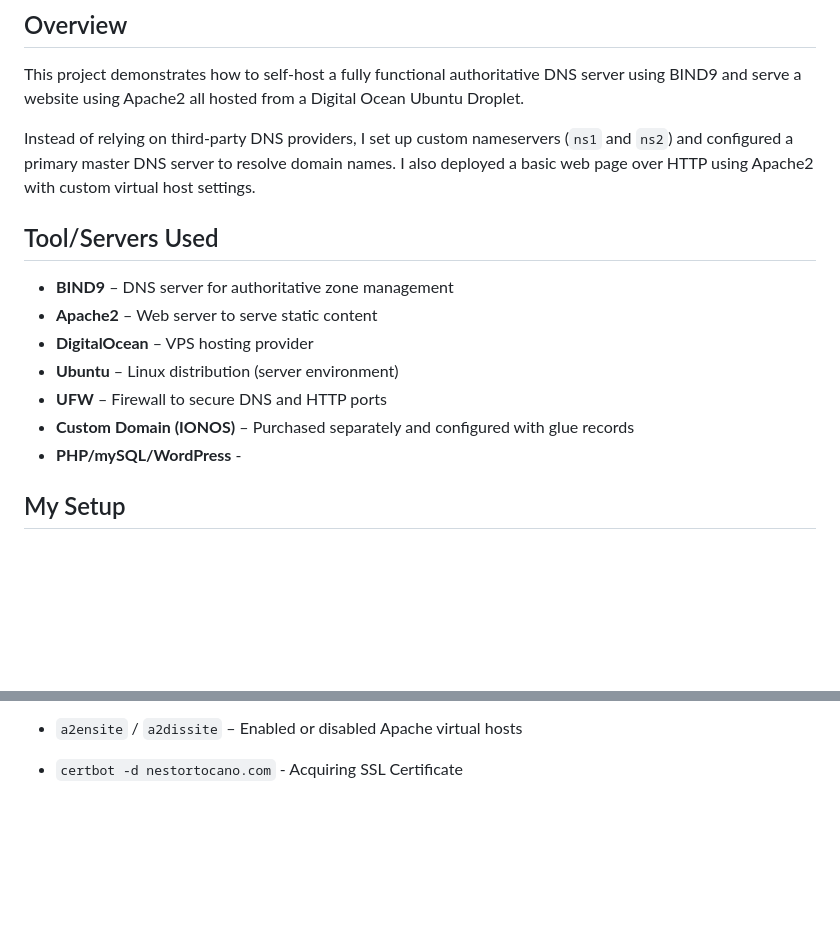
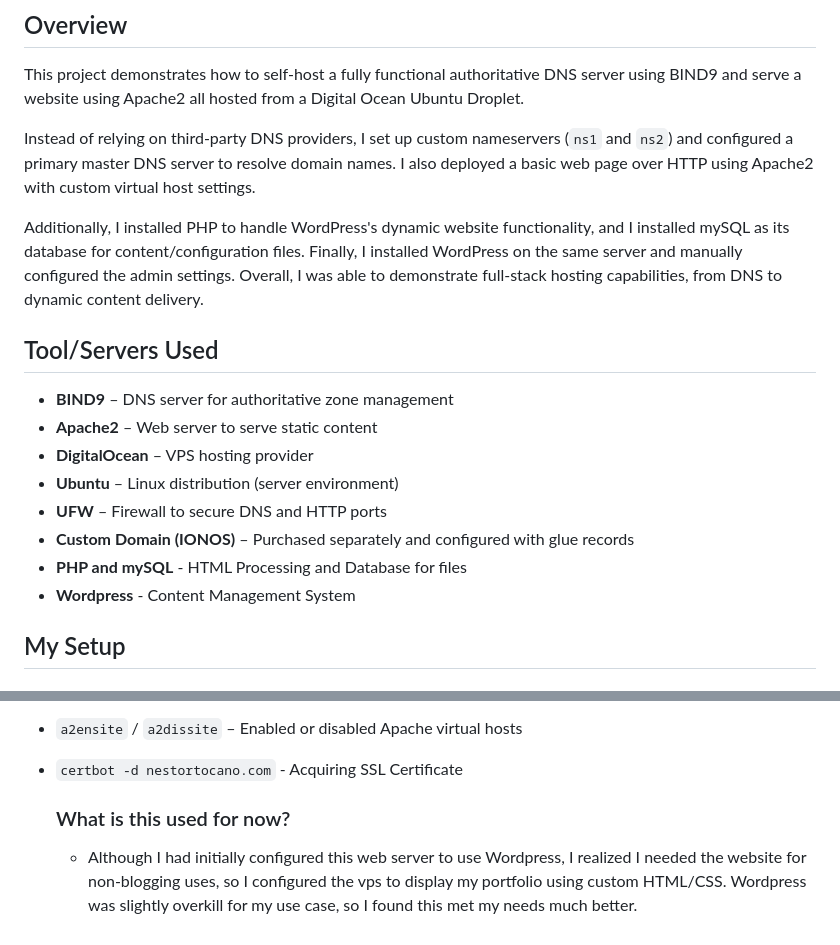
Before and after one commit to NestorToscano/nestortoscano.com, a Markdown page: README.md, 2 parts joined by grey strips. Drawn GitHub-style; blank space fills up the shorter version.

Commit message:
Update README.md
final additions

```diff
--- a/README.md
+++ b/README.md
@@ -8,6 +8,8 @@ This project demonstrates how to self-host a fully functional authoritative DNS
 
 Instead of relying on third-party DNS providers, I set up custom nameservers (`ns1` and `ns2`) and configured a primary master DNS server to resolve domain names. I also deployed a basic web page over HTTP using Apache2 with custom virtual host settings.
 
+Additionally, I installed PHP to handle WordPress's dynamic website functionality, and I installed mySQL as its database for content/configuration files. Finally, I installed WordPress on the same server and manually configured the admin settings. Overall, I was able to demonstrate full-stack hosting capabilities, from DNS to dynamic content delivery.
+
 ## Tool/Servers Used
 - **BIND9** – DNS server for authoritative zone management
 - **Apache2** – Web server to serve static content
@@ -15,7 +17,8 @@ Instead of relying on third-party DNS providers, I set up custom nameservers (`n
 - **Ubuntu** – Linux distribution (server environment)
 - **UFW** – Firewall to secure DNS and HTTP ports
 - **Custom Domain (IONOS)** – Purchased separately and configured with glue records
-- **PHP/mySQL/WordPress** -
+- **PHP and mySQL** - HTML Processing and Database for files
+- **Wordpress** - Content Management System
 
 ## My Setup
 ### 1. Digital Ocean VPS
@@ -82,3 +85,6 @@ Instead of relying on third-party DNS providers, I set up custom nameservers (`n
 - `chown`, `chmod` – Managed file ownership and permissions
 - `a2ensite` / `a2dissite` – Enabled or disabled Apache virtual hosts
 - `certbot -d nestortocano.com` - Acquiring SSL Certificate
+
+  ### What is this used for now?
+  - Although I had initially configured this web server to use Wordpress, I       realized I needed the website for non-blogging uses, so I configured the       vps to display my portfolio using custom HTML/CSS. Wordpress was slightly     overkill for my use case, so I found this met my needs much better.
```
